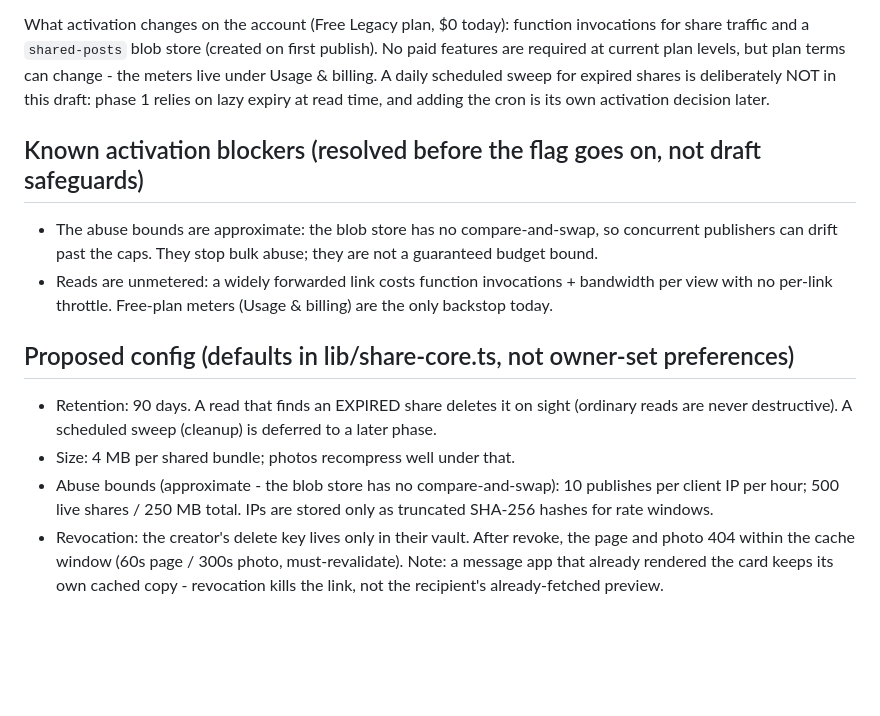
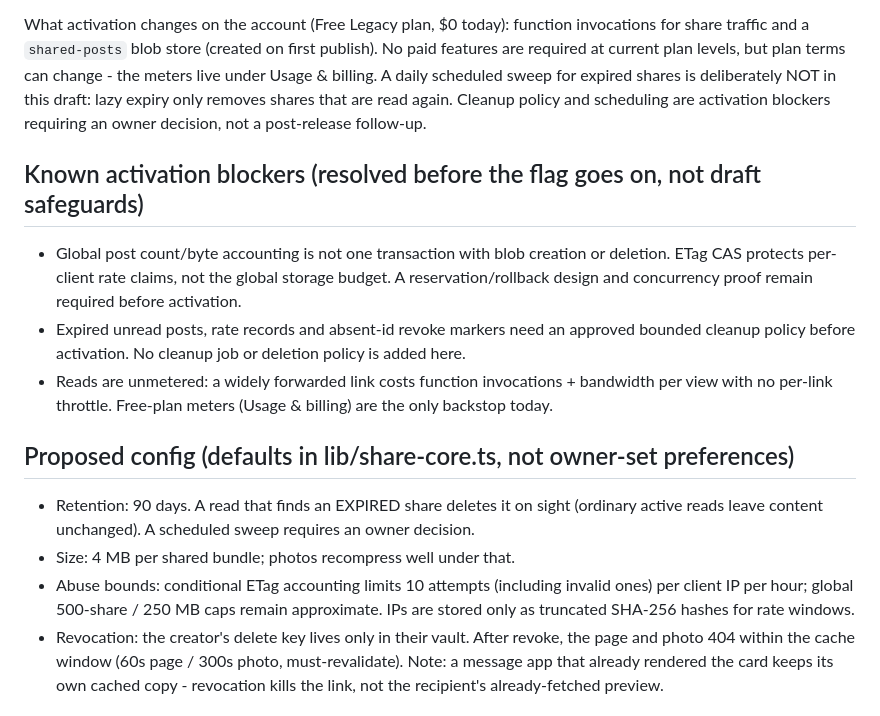
Before and after one commit to adamaslan/eic1, a Markdown page: netlify/functions/README.md, the part around the change. Drawn GitHub-style; blank space fills up the shorter version.

Commit message:
fix: apply independently reviewed relay readiness boundaries

```diff
--- a/netlify/functions/README.md
+++ b/netlify/functions/README.md
@@ -26,14 +26,16 @@ What activation changes on the account (Free Legacy plan, $0 today): function
 invocations for share traffic and a `shared-posts` blob store (created on first
 publish). No paid features are required at current plan levels, but plan terms can
 change - the meters live under Usage & billing. A daily scheduled sweep for expired
-shares is deliberately NOT in this draft: phase 1 relies on lazy expiry at read time,
-and adding the cron is its own activation decision later.
+shares is deliberately NOT in this draft: lazy expiry only removes shares that are read again. Cleanup policy and scheduling
+are activation blockers requiring an owner decision, not a post-release follow-up.
 
 ## Known activation blockers (resolved before the flag goes on, not draft safeguards)
 
-- The abuse bounds are approximate: the blob store has no compare-and-swap, so
-  concurrent publishers can drift past the caps. They stop bulk abuse; they are not a
-  guaranteed budget bound.
+- Global post count/byte accounting is not one transaction with blob creation or
+  deletion. ETag CAS protects per-client rate claims, not the global storage budget.
+  A reservation/rollback design and concurrency proof remain required before activation.
+- Expired unread posts, rate records and absent-id revoke markers need an approved
+  bounded cleanup policy before activation. No cleanup job or deletion policy is added here.
 - Reads are unmetered: a widely forwarded link costs function invocations + bandwidth
   per view with no per-link throttle. Free-plan meters (Usage & billing) are the only
   backstop today.
@@ -41,10 +43,10 @@ and adding the cron is its own activation decision later.
 ## Proposed config (defaults in lib/share-core.ts, not owner-set preferences)
 
 - Retention: 90 days. A read that finds an EXPIRED share deletes it on sight (ordinary
-  reads are never destructive). A scheduled sweep (cleanup) is deferred to a later phase.
+  active reads leave content unchanged). A scheduled sweep requires an owner decision.
 - Size: 4 MB per shared bundle; photos recompress well under that.
-- Abuse bounds (approximate - the blob store has no compare-and-swap): 10 publishes per
-  client IP per hour; 500 live shares / 250 MB total. IPs are stored only as truncated
+- Abuse bounds: conditional ETag accounting limits 10 attempts (including invalid ones) per
+  client IP per hour; global 500-share / 250 MB caps remain approximate. IPs are stored only as truncated
   SHA-256 hashes for rate windows.
 - Revocation: the creator's delete key lives only in their vault. After revoke, the page
   and photo 404 within the cache window (60s page / 300s photo, must-revalidate). Note:
```
